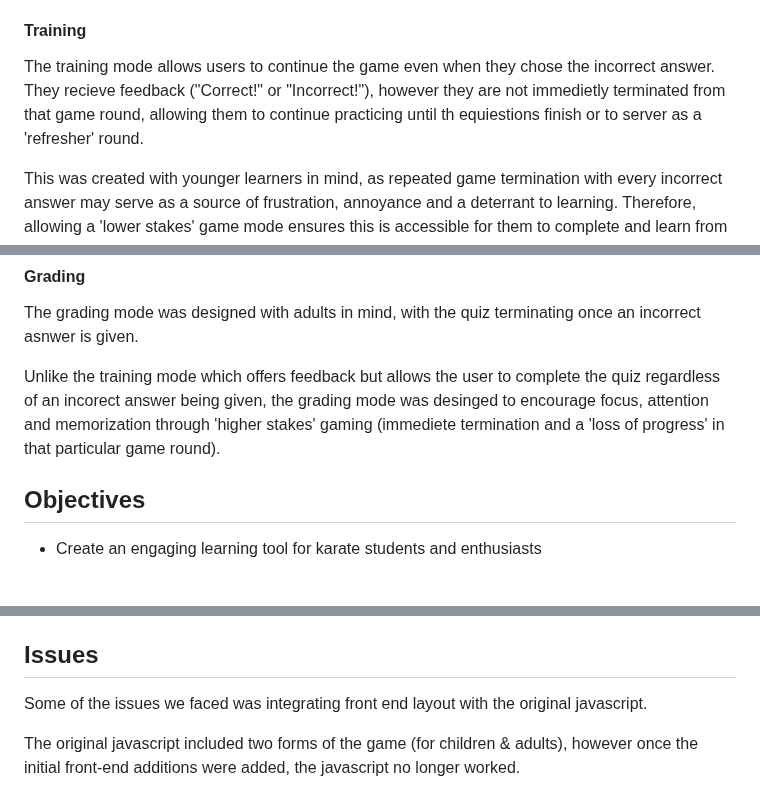
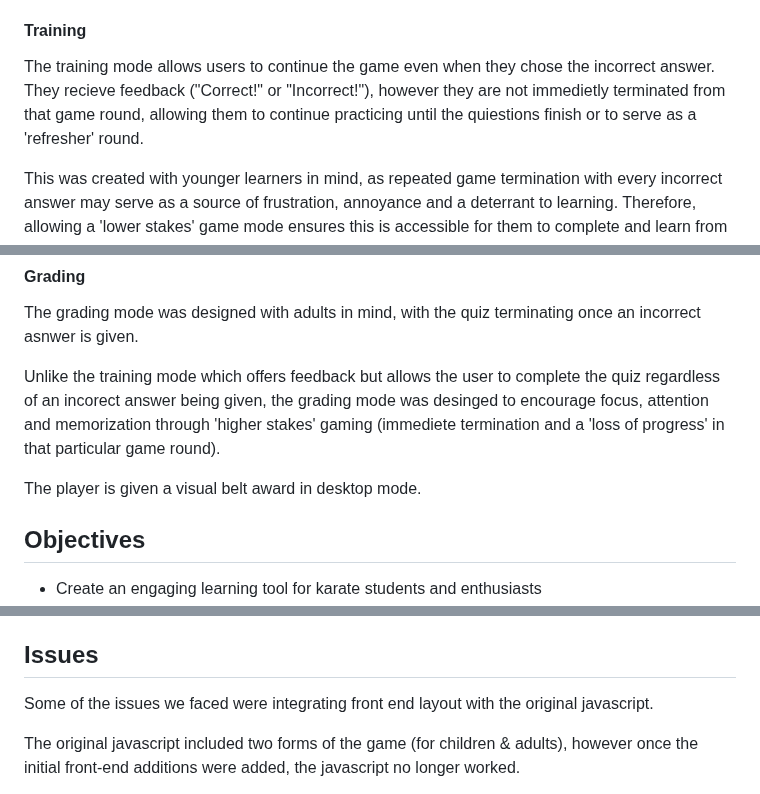
Before and after one commit to GavJam80/Hackathon1, a Markdown page: README.md, 3 parts joined by grey strips. Rendered like a GitHub page; blank space fills up the shorter version.

```diff
--- a/README.md
+++ b/README.md
@@ -27,7 +27,7 @@ The quiz itself includes two game modes: Training & Grading. While both modes ar
 
 #### Training
 
-The training mode allows users to continue the game even when they chose the incorrect answer. They recieve feedback ("Correct!" or "Incorrect!"), however they are not immedietly terminated from that game round, allowing them to continue practicing until th equiestions finish or to server as a 'refresher' round.
+The training mode allows users to continue the game even when they chose the incorrect answer. They recieve feedback ("Correct!" or "Incorrect!"), however they are not immedietly terminated from that game round, allowing them to continue practicing until the quiestions finish or to serve as a 'refresher' round.
 
 This was created with younger learners in mind, as repeated game termination with every incorrect answer may serve as a source of frustration, annoyance and a deterrant to learning. Therefore, allowing a 'lower stakes' game mode ensures this is accessible for them to complete and learn from appropriately.
 
@@ -36,6 +36,8 @@ This was created with younger learners in mind, as repeated game termination wit
 The grading mode was designed with adults in mind, with the quiz terminating once an incorrect asnwer is given.
 
 Unlike the training mode which offers feedback but allows the user to complete the quiz regardless of an incorect answer being given, the grading mode was desinged to encourage focus, attention and memorization through 'higher stakes' gaming (immediete termination and a 'loss of progress' in that particular game round).
+
+The player is given a visual belt award in desktop mode.
 
 
 ## Objectives
@@ -209,7 +211,7 @@ Official lighthouse testing of our quiz revealed a .....
 
 ## Issues
 
-Some of the issues we faced was integrating front end layout with the original javascript.
+Some of the issues we faced were integrating front end layout with the original javascript.
 
 The original javascript included two forms of the game (for children & adults), however once the initial front-end additions were added, the javascript no longer worked.
 * This issue stemmed from the inclusion of Bootstrap grids, when the initial code was designed with Flexbox in mind.
```
